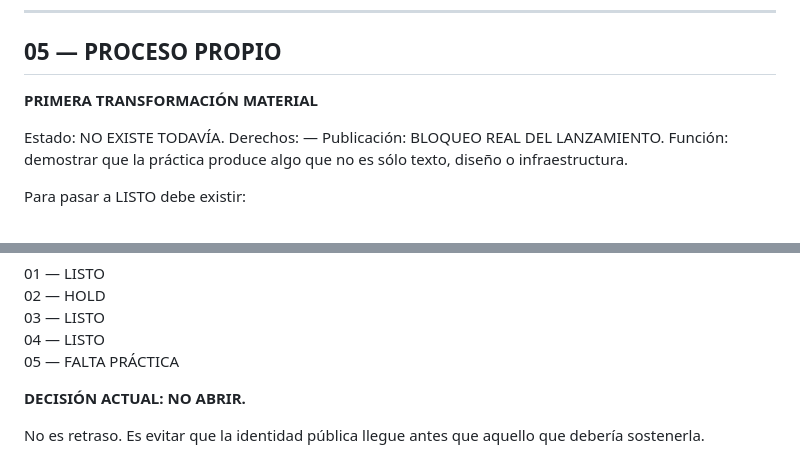
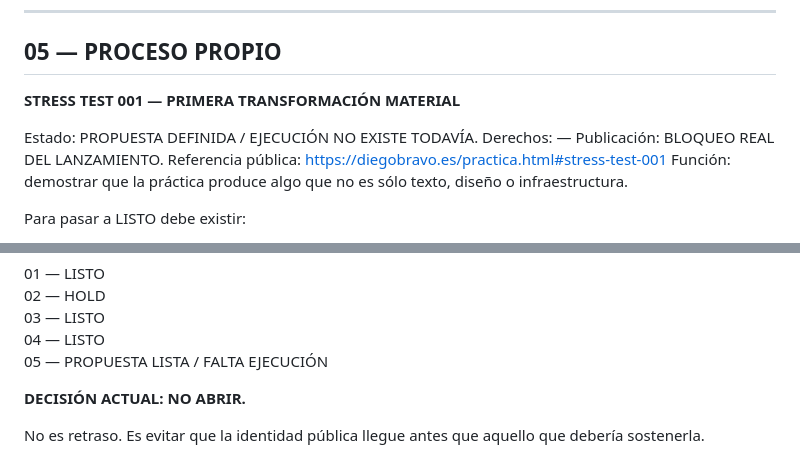
Before and after one commit to diegobravo91/diegobravo.es, a Markdown page: INSTAGRAM_FIRST_CYCLE.md, 2 parts joined by grey strips. Rendered like a GitHub page.

Commit message:
Tie Instagram post 05 to Stress Test 001 execution

```diff
--- a/INSTAGRAM_FIRST_CYCLE.md
+++ b/INSTAGRAM_FIRST_CYCLE.md
@@ -98,11 +98,12 @@ Texto completo en diegobravo.es.
 ---
 
 ## 05 — PROCESO PROPIO
-**PRIMERA TRANSFORMACIÓN MATERIAL**
+**STRESS TEST 001 — PRIMERA TRANSFORMACIÓN MATERIAL**
 
-Estado: NO EXISTE TODAVÍA.
+Estado: PROPUESTA DEFINIDA / EJECUCIÓN NO EXISTE TODAVÍA.
 Derechos: —
 Publicación: BLOQUEO REAL DEL LANZAMIENTO.
+Referencia pública: https://diegobravo.es/practica.html#stress-test-001
 Función: demostrar que la práctica produce algo que no es sólo texto, diseño o infraestructura.
 
 Para pasar a LISTO debe existir:
@@ -140,7 +141,7 @@ Estado actual:
 02 — HOLD
 03 — LISTO
 04 — LISTO
-05 — FALTA PRÁCTICA
+05 — PROPUESTA LISTA / FALTA EJECUCIÓN
 
 **DECISIÓN ACTUAL: NO ABRIR.**
 
```
